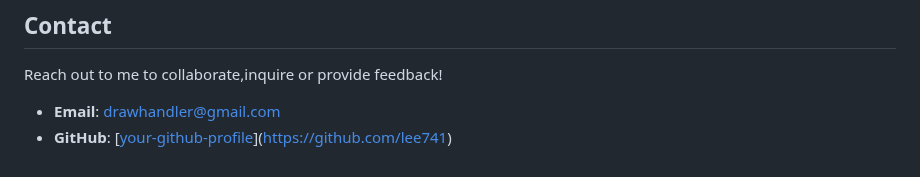
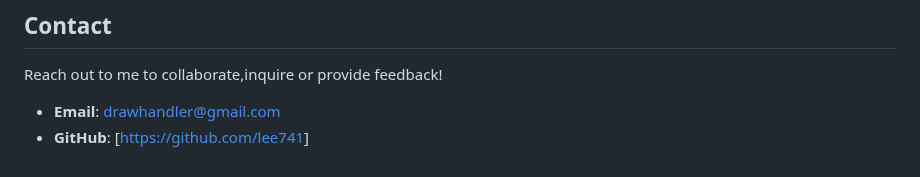
Before and after one commit to lee741/Portfolio-lee, a Markdown page: README.md, the part around the change. Rendered like a GitHub page.

```diff
--- a/README.md
+++ b/README.md
@@ -91,4 +91,4 @@ I welcome contributions! If you'd like to contribute to this project, feel free
 Reach out to me to collaborate,inquire or provide feedback!
 
 - **Email**: [drawhandler@gmail.com](mailto:drawhandler@gmail.com)
-- **GitHub**: [[your-github-profile](https://github.com/lee741)](https://github.com/lee741)
+- **GitHub**: [[https://github.com/lee741](https://github.com/lee741)]
```
